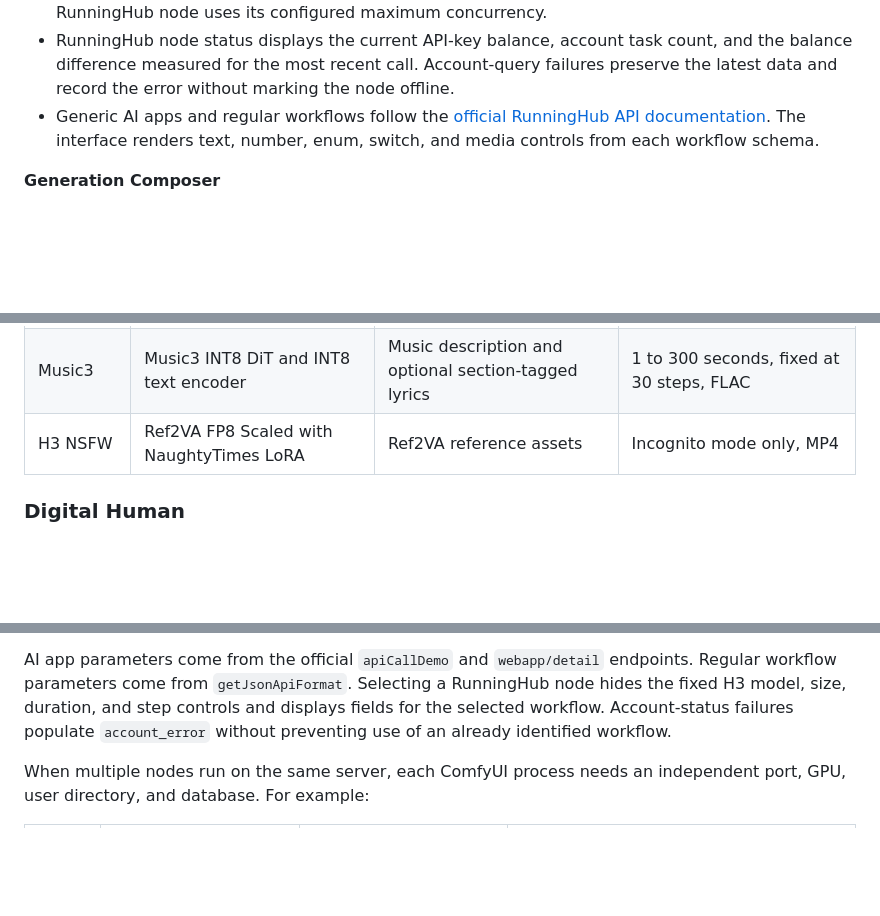
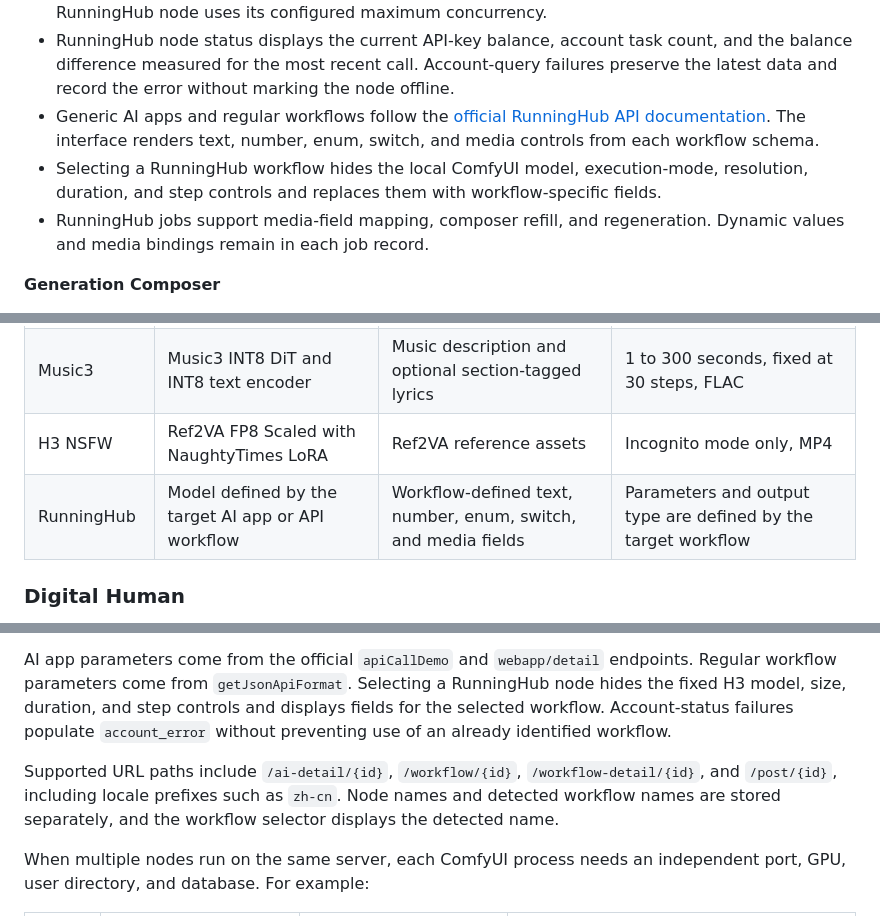
Before and after one commit to SekiyoKana/minimax-studio-webui, a Markdown page: README.en.md, 3 parts joined by grey strips. Drawn GitHub-style; blank space fills up the shorter version.

```diff
--- a/README.en.md
+++ b/README.en.md
@@ -35,6 +35,8 @@ The project wraps ComfyUI and RunningHub workflows in a responsive Web interface
 - Scheduling capacity is the sum of available node slots. A ComfyUI node has one slot, while a RunningHub node uses its configured maximum concurrency.
 - RunningHub node status displays the current API-key balance, account task count, and the balance difference measured for the most recent call. Account-query failures preserve the latest data and record the error without marking the node offline.
 - Generic AI apps and regular workflows follow the [official RunningHub API documentation](https://www.runninghub.ai/runninghub-api-doc-en/). The interface renders text, number, enum, switch, and media controls from each workflow schema.
+- Selecting a RunningHub workflow hides the local ComfyUI model, execution-mode, resolution, duration, and step controls and replaces them with workflow-specific fields.
+- RunningHub jobs support media-field mapping, composer refill, and regeneration. Dynamic values and media bindings remain in each job record.
 
 **Generation Composer**
 
@@ -98,6 +100,7 @@ The project wraps ComfyUI and RunningHub workflows in a responsive Web interface
 | Digital Human | Ref2VA FP8 Scaled, audio driven | 1 portrait image and 1 driving audio clip | Audio determines length, fixed at 20 steps, MP4 |
 | Music3 | Music3 INT8 DiT and INT8 text encoder | Music description and optional section-tagged lyrics | 1 to 300 seconds, fixed at 30 steps, FLAC |
 | H3 NSFW | Ref2VA FP8 Scaled with NaughtyTimes LoRA | Ref2VA reference assets | Incognito mode only, MP4 |
+| RunningHub | Model defined by the target AI app or API workflow | Workflow-defined text, number, enum, switch, and media fields | Parameters and output type are defined by the target workflow |
 
 ### Digital Human
 
@@ -210,6 +222,8 @@ For a RunningHub node, provide a name, API key, full RunningHub workflow or AI a
 
 AI app parameters come from the official `apiCallDemo` and `webapp/detail` endpoints. Regular workflow parameters come from `getJsonApiFormat`. Selecting a RunningHub node hides the fixed H3 model, size, duration, and step controls and displays fields for the selected workflow. Account-status failures populate `account_error` without preventing use of an already identified workflow.
 
+Supported URL paths include `/ai-detail/{id}`, `/workflow/{id}`, `/workflow-detail/{id}`, and `/post/{id}`, including locale prefixes such as `zh-cn`. Node names and detected workflow names are stored separately, and the workflow selector displays the detected name.
+
 When multiple nodes run on the same server, each ComfyUI process needs an independent port, GPU, user directory, and database. For example:
 
 | Node | API address | GPU | Recommended configuration |
```
Also changed, not shown: other parts of README.en.md (+26 -2 lines), README.md (+31 -2 lines).
